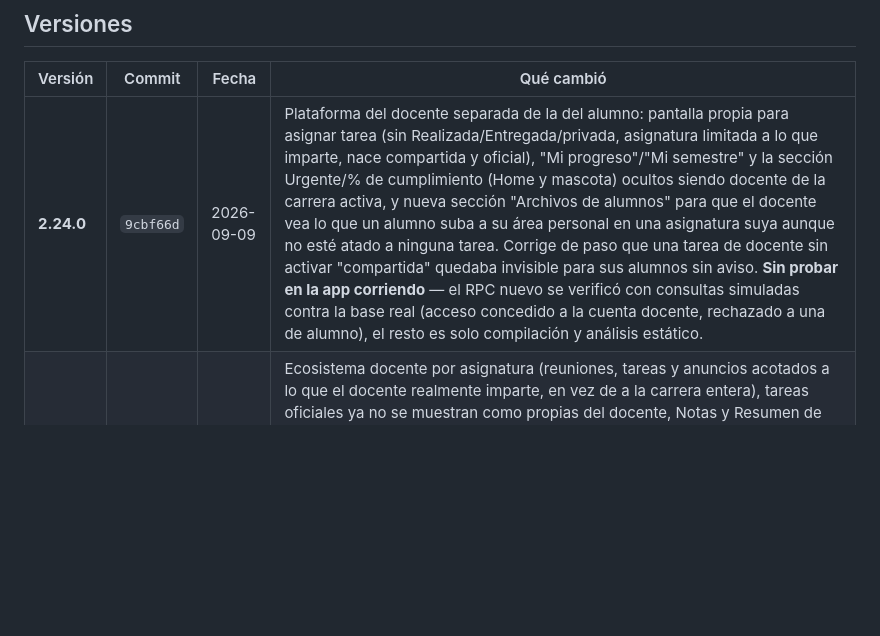
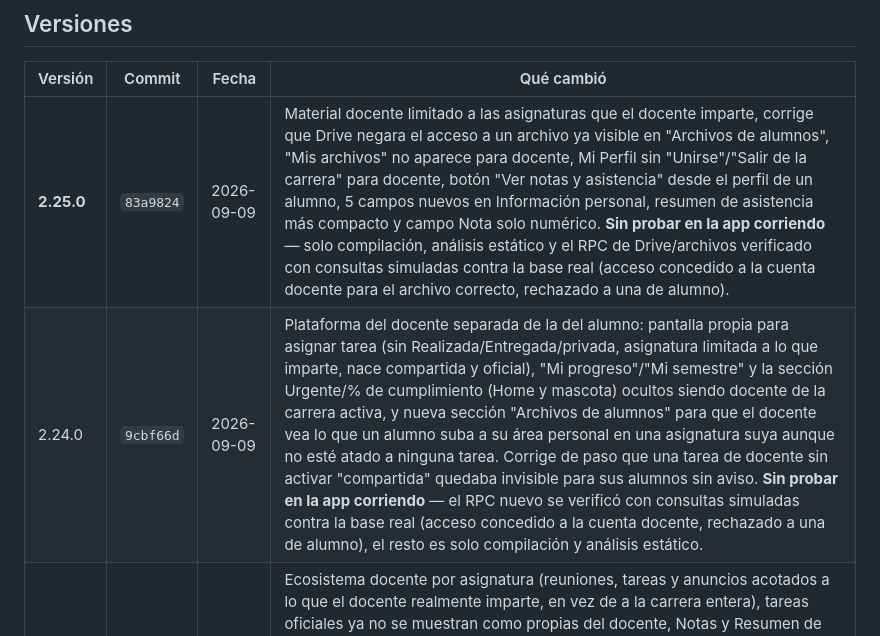
Before and after one commit to operonte/Bitacora, a Markdown page: HISTORIAL_VERSIONES.md, the part around the change. GitHub-like rendering; blank space fills up the shorter version.

Commit message:
Registra v2.25.0 en el historial de versiones
Co-Authored-By: Claude Sonnet 5 <noreply@anthropic.com>

```diff
--- a/HISTORIAL_VERSIONES.md
+++ b/HISTORIAL_VERSIONES.md
@@ -43,7 +43,8 @@ hace falta compilar nada.
 
 | Versión | Commit | Fecha | Qué cambió |
 |---|---|---|---|
-| **2.24.0** | `9cbf66d` | 2026-09-09 | Plataforma del docente separada de la del alumno: pantalla propia para asignar tarea (sin Realizada/Entregada/privada, asignatura limitada a lo que imparte, nace compartida y oficial), "Mi progreso"/"Mi semestre" y la sección Urgente/% de cumplimiento (Home y mascota) ocultos siendo docente de la carrera activa, y nueva sección "Archivos de alumnos" para que el docente vea lo que un alumno suba a su área personal en una asignatura suya aunque no esté atado a ninguna tarea. Corrige de paso que una tarea de docente sin activar "compartida" quedaba invisible para sus alumnos sin aviso. **Sin probar en la app corriendo** — el RPC nuevo se verificó con consultas simuladas contra la base real (acceso concedido a la cuenta docente, rechazado a una de alumno), el resto es solo compilación y análisis estático. |
+| **2.25.0** | `83a9824` | 2026-09-09 | Material docente limitado a las asignaturas que el docente imparte, corrige que Drive negara el acceso a un archivo ya visible en "Archivos de alumnos", "Mis archivos" no aparece para docente, Mi Perfil sin "Unirse"/"Salir de la carrera" para docente, botón "Ver notas y asistencia" desde el perfil de un alumno, 5 campos nuevos en Información personal, resumen de asistencia más compacto y campo Nota solo numérico. **Sin probar en la app corriendo** — solo compilación, análisis estático y el RPC de Drive/archivos verificado con consultas simuladas contra la base real (acceso concedido a la cuenta docente para el archivo correcto, rechazado a una de alumno). |
+| 2.24.0 | `9cbf66d` | 2026-09-09 | Plataforma del docente separada de la del alumno: pantalla propia para asignar tarea (sin Realizada/Entregada/privada, asignatura limitada a lo que imparte, nace compartida y oficial), "Mi progreso"/"Mi semestre" y la sección Urgente/% de cumplimiento (Home y mascota) ocultos siendo docente de la carrera activa, y nueva sección "Archivos de alumnos" para que el docente vea lo que un alumno suba a su área personal en una asignatura suya aunque no esté atado a ninguna tarea. Corrige de paso que una tarea de docente sin activar "compartida" quedaba invisible para sus alumnos sin aviso. **Sin probar en la app corriendo** — el RPC nuevo se verificó con consultas simuladas contra la base real (acceso concedido a la cuenta docente, rechazado a una de alumno), el resto es solo compilación y análisis estático. |
 | 2.23.0 | `cacfdaa` | 2026-09-09 | Ecosistema docente por asignatura (reuniones, tareas y anuncios acotados a lo que el docente realmente imparte, en vez de a la carrera entera), tareas oficiales ya no se muestran como propias del docente, Notas y Resumen de asistencia de toda la carrera, Mi Perfil separado de Configuración, 6 mascotas seleccionables con estado según tareas y aviso de riesgo al docente, ícono de la app rediseñado, y varios bugs reales corregidos (muro de perfil, alumno sin semestre elegido bloqueado en silencio, roster de progreso mezclando docentes). **Sin probar en la app corriendo** — solo compilación, análisis estático y migraciones verificadas contra la base real. |
 | 2.22.0 | `83f6d66` | 2026-09-09 | Notas offline-seguras, aviso de entregas, bandeja de entregas con archivo adjunto, búsqueda de alumnos, perfil de usuario (foto, bio, datos opcionales, comentarios públicos, directorio de carrera), y 3 bugs reales corregidos tras auditoría (permiso de guardar perfil, docente listado en su propio curso, condición de carrera en fotos). **Sin probar en la app corriendo** — solo compilación y tests. |
 | 2.21.0 | `fa79fde` | 2026-09-09 | Entrega visible al docente (RLS + permisos de Drive reales via `setLinkViewable`/`revokeLinkViewable`) y "guardar copia" propia de un archivo compartido, en ambos sentidos (alumno↔docente). **Sin probar en la app corriendo** — solo compilación y tests. |
```
